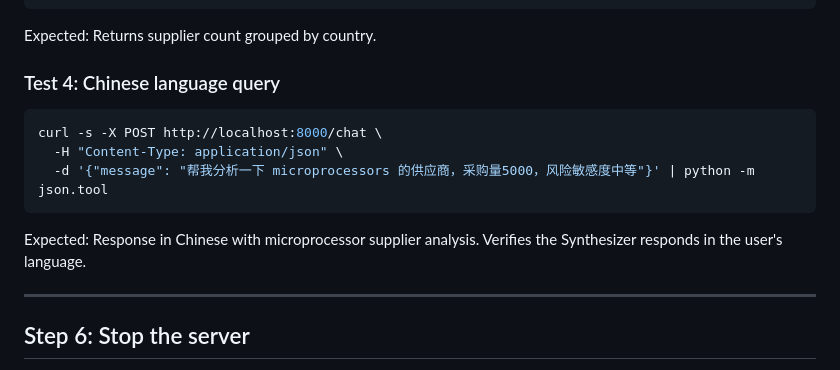
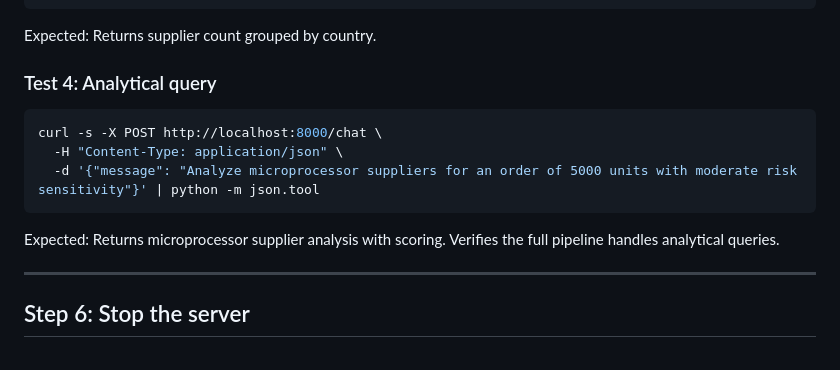
Before and after one commit to jbeck0854/procurement_agent, a Markdown page: demo/guide.md, the part around the change. Drawn GitHub-style.

````diff
--- a/demo/guide.md
+++ b/demo/guide.md
@@ -163,15 +163,15 @@ curl -s -X POST http://localhost:8000/chat \
 
 Expected: Returns supplier count grouped by country.
 
-### Test 4: Chinese language query
+### Test 4: Analytical query
 
 ```bash
 curl -s -X POST http://localhost:8000/chat \
   -H "Content-Type: application/json" \
-  -d '{"message": "帮我分析一下 microprocessors 的供应商，采购量5000，风险敏感度中等"}' | python -m json.tool
+  -d '{"message": "Analyze microprocessor suppliers for an order of 5000 units with moderate risk sensitivity"}' | python -m json.tool
 ```
 
-Expected: Response in Chinese with microprocessor supplier analysis. Verifies the Synthesizer responds in the user's language.
+Expected: Returns microprocessor supplier analysis with scoring. Verifies the full pipeline handles analytical queries.
 
 ---
 
````
